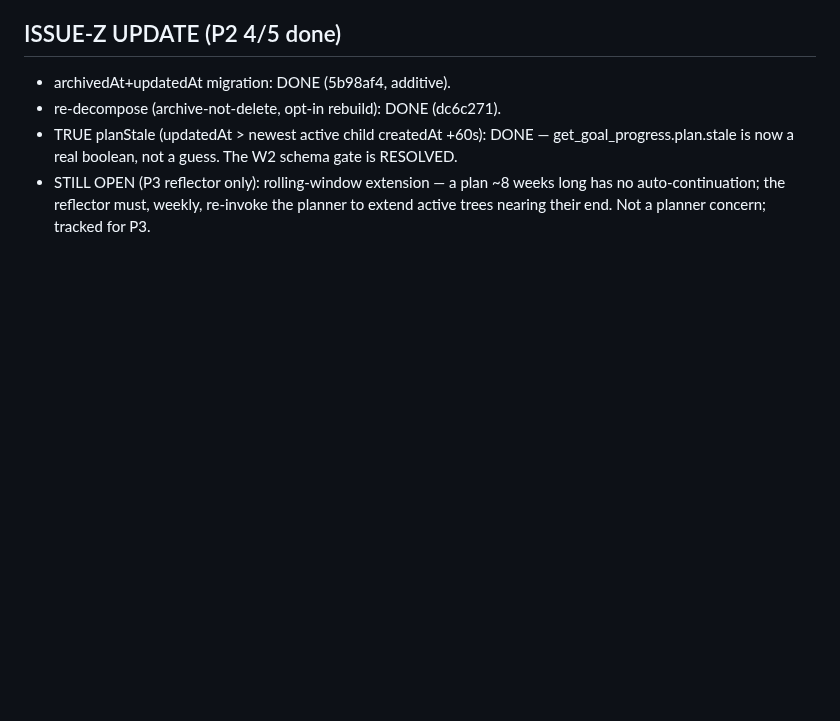
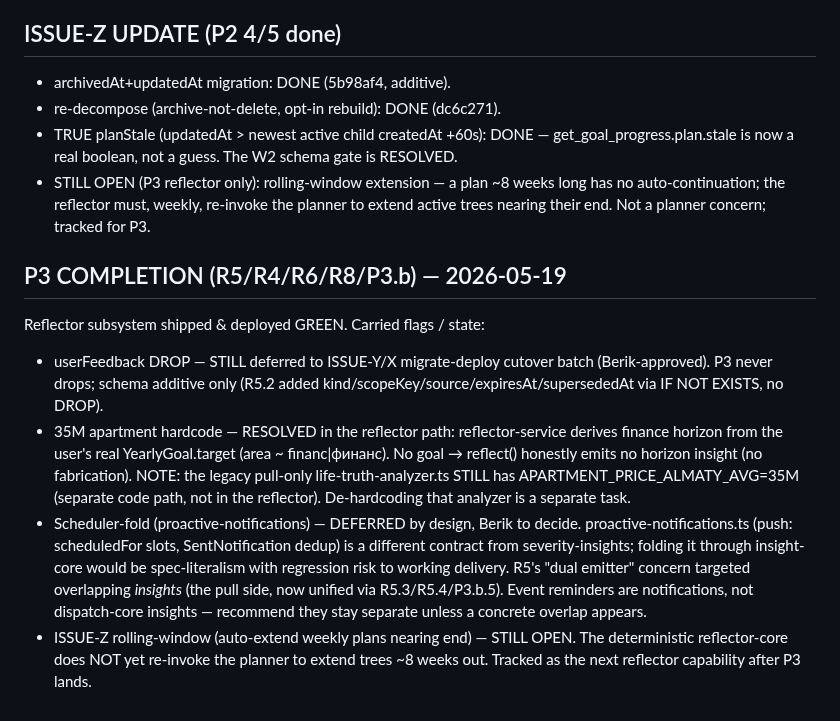
Before and after one commit to berik5394-beep/lifeos, a Markdown page: docs/migration/ISSUES.md, the part around the change. Drawn GitHub-style; blank space fills up the shorter version.

Commit message:
docs(ISSUES): P3 completion state — carried flags recorded honestly
userFeedback DROP (still ISSUE-Y/X cutover), 35M de-hardcode
(RESOLVED in reflector path; legacy analyzer still 35M — separate),
scheduler-fold (DEFERRED by design, Berik-decision), ISSUE-Z
rolling-window (still open, next reflector capability).

Co-Authored-By: Claude Opus 4.7 (1M context) <noreply@anthropic.com>

```diff
--- a/docs/migration/ISSUES.md
+++ b/docs/migration/ISSUES.md
@@ -348,3 +348,32 @@ rule. full suite 504/504, tsc clean.
   ~8 weeks long has no auto-continuation; the reflector must, weekly,
   re-invoke the planner to extend active trees nearing their end.
   Not a planner concern; tracked for P3.
+
+## P3 COMPLETION (R5/R4/R6/R8/P3.b) — 2026-05-19
+
+Reflector subsystem shipped & deployed GREEN. Carried flags / state:
+
+- userFeedback DROP — STILL deferred to ISSUE-Y/X migrate-deploy
+  cutover batch (Berik-approved). P3 never drops; schema additive
+  only (R5.2 added kind/scopeKey/source/expiresAt/supersededAt via
+  IF NOT EXISTS, no DROP).
+- 35M apartment hardcode — RESOLVED in the reflector path:
+  reflector-service derives finance horizon from the user's real
+  YearlyGoal.target (area ~ financ|финанс). No goal → reflect()
+  honestly emits no horizon insight (no fabrication). NOTE: the
+  legacy pull-only life-truth-analyzer.ts STILL has
+  APARTMENT_PRICE_ALMATY_AVG=35M (separate code path, not in the
+  reflector). De-hardcoding that analyzer is a separate task.
+- Scheduler-fold (proactive-notifications) — DEFERRED by design,
+  Berik to decide. proactive-notifications.ts (push: scheduledFor
+  slots, SentNotification dedup) is a different contract from
+  severity-insights; folding it through insight-core would be
+  spec-literalism with regression risk to working delivery. R5's
+  "dual emitter" concern targeted overlapping *insights* (the pull
+  side, now unified via R5.3/R5.4/P3.b.5). Event reminders are
+  notifications, not dispatch-core insights — recommend they stay
+  separate unless a concrete overlap appears.
+- ISSUE-Z rolling-window (auto-extend weekly plans nearing end) —
+  STILL OPEN. The deterministic reflector-core does NOT yet
+  re-invoke the planner to extend trees ~8 weeks out. Tracked as
+  the next reflector capability after P3 lands.
```
